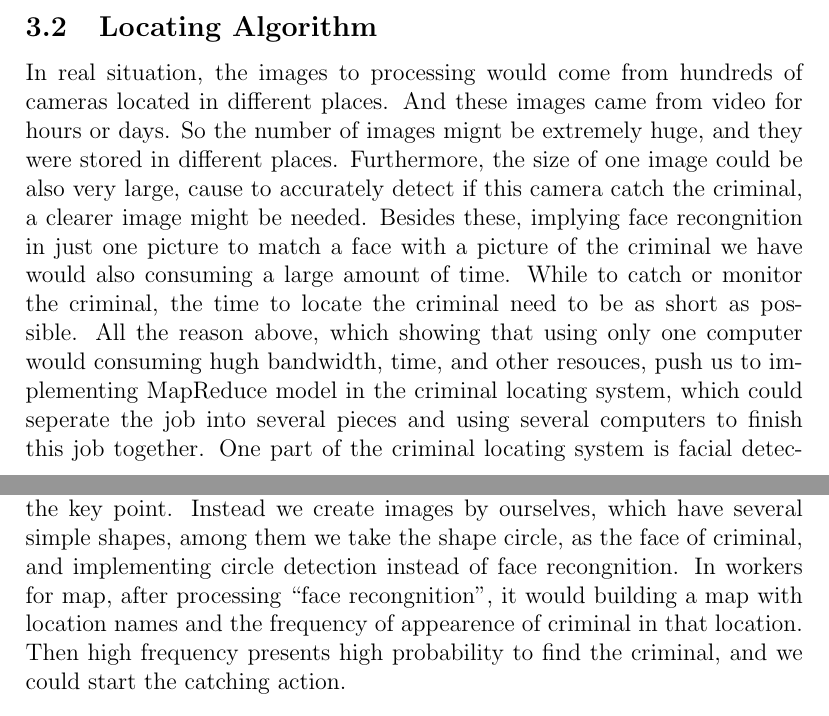
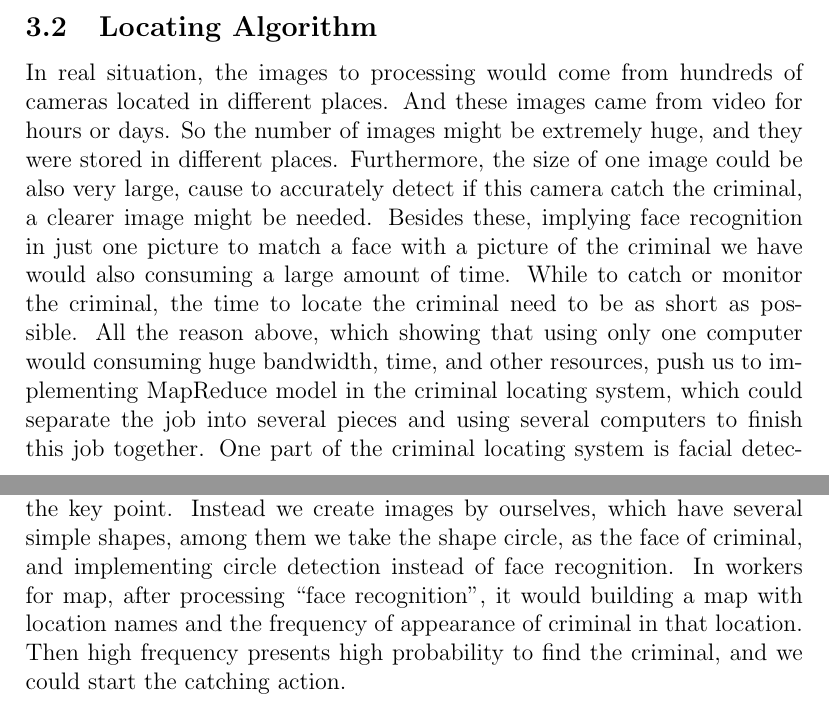
Before and after one commit to Jiaran/MapReduce, a LaTeX paper (Latex/myL.tex): two parts of pages 2 and 3 of 7, joined at a grey line, cut so that both start at the same text. Compiled offline with pdfLaTeX.

Commit message:
adsfsgrgre

```diff
--- a/Latex/myL.tex
+++ b/Latex/myL.tex
@@ -40,10 +40,10 @@ Following this design, we separate our application and infrastructure so that ou
 for any job that fits into MapReduce model.
 \subsection{Locating Algorithm }
 
-In real situation, the images to processing would come from hundreds of cameras located in different places. And these images came from video for hours or days. So the number of images mignt be extremely huge, and they were stored in different places. Furthermore, the size of one image could be also very large, cause to accurately detect if this camera catch the criminal, a clearer image might be needed. Besides these, implying face recongnition in just one picture to match a face with a picture of the criminal we have would also consuming a large amount of time. While to catch or monitor the criminal, the time to locate the criminal need to be as short as possible. All the reason above, which showing that using only one computer would consuming hugh bandwidth, time, and other resouces, push us to implementing MapReduce model in the criminal locating system, which could seperate the job into several pieces and using several computers to finish this job together.
+In real situation, the images to processing would come from hundreds of cameras located in different places. And these images came from video for hours or days. So the number of images might be extremely huge, and they were stored in different places. Furthermore, the size of one image could be also very large, cause to accurately detect if this camera catch the criminal, a clearer image might be needed. Besides these, implying face recognition in just one picture to match a face with a picture of the criminal we have would also consuming a large amount of time. While to catch or monitor the criminal, the time to locate the criminal need to be as short as possible. All the reason above, which showing that using only one computer would consuming huge bandwidth, time, and other resources, push us to implementing MapReduce model in the criminal locating system, which could separate the job into several pieces and using several computers to finish this job together.
 One part of the criminal locating system is facial detection. Some facial recognition algorithms identify facial features by extracting landmarks, or features, from an image of the subject's face. For example, an algorithm may analyze the relative position, size, and/or shape of the eyes, nose, cheekbones, and jaw. These features are then used to search for other images with matching features. Other algorithms normalize a gallery of face images and then compress the face data, only saving the data in the image that is useful for face recognition. A probe image is then compared with the face data. One of the earliest successful systems is based on template matching techniques applied to a set of salient facial features, providing a sort of compressed face representation.
-But in this project, image processing is not the key point. Instead we create images by ourselves, which have several simple shapes, among them we take the shape circle, as the face of criminal, and implementing circle detection instead of face recongnition.
-In workers for map, after processing \lq\lq face recongnition\rq\rq, it would building a map with location names and the frequency of appearence of criminal in that location. Then high frequency presents high probability to find the criminal, and we could start the catching action.
+But in this project, image processing is not the key point. Instead we create images by ourselves, which have several simple shapes, among them we take the shape circle, as the face of criminal, and implementing circle detection instead of face recognition.
+In workers for map, after processing \lq\lq face recognition\rq\rq, it would building a map with location names and the frequency of appearance of criminal in that location. Then high frequency presents high probability to find the criminal, and we could start the catching action.
 \subsection{File System}
 \subsection{Master}
 
```
Also changed, not shown: Latex/myL.pdf, 2 other files.
